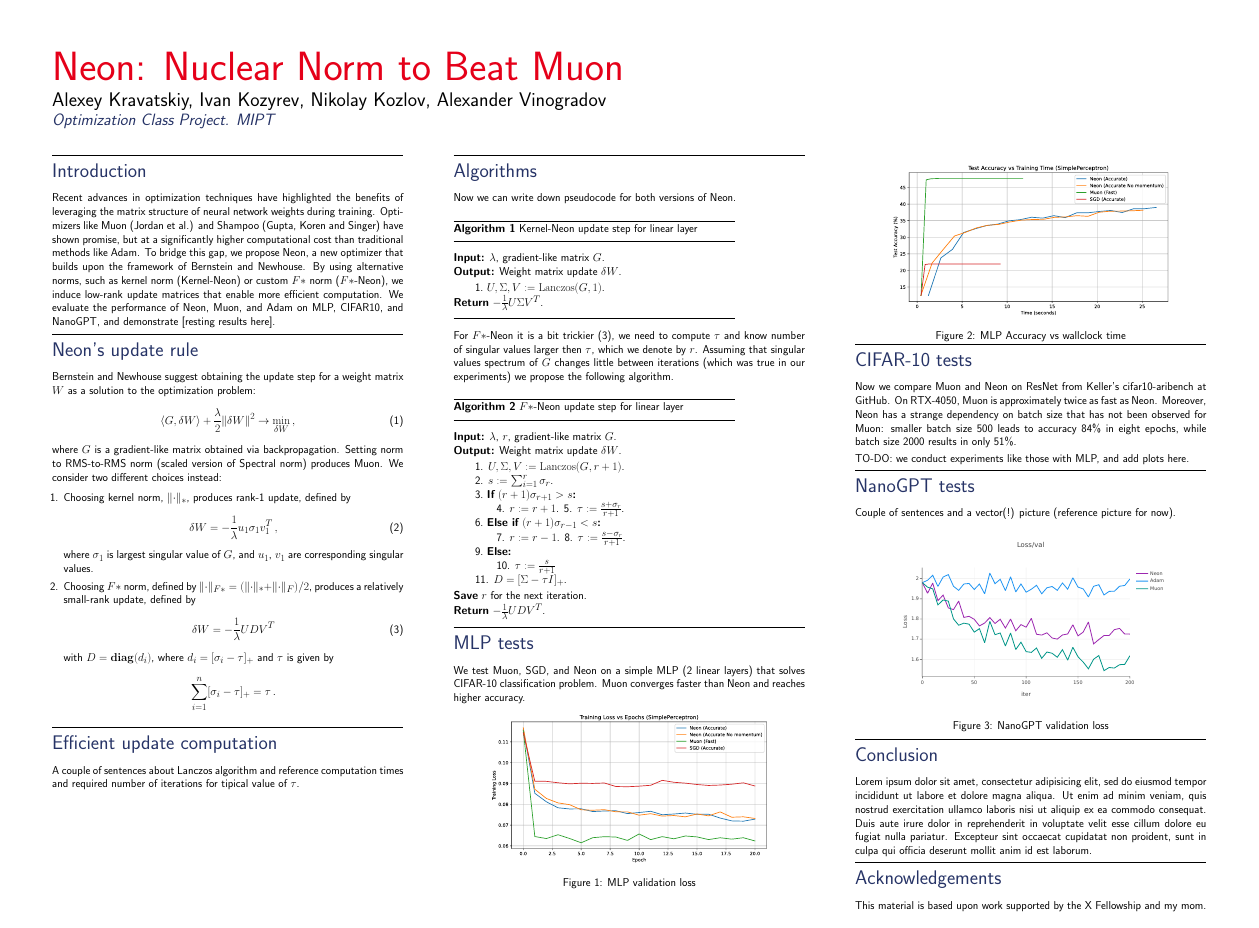
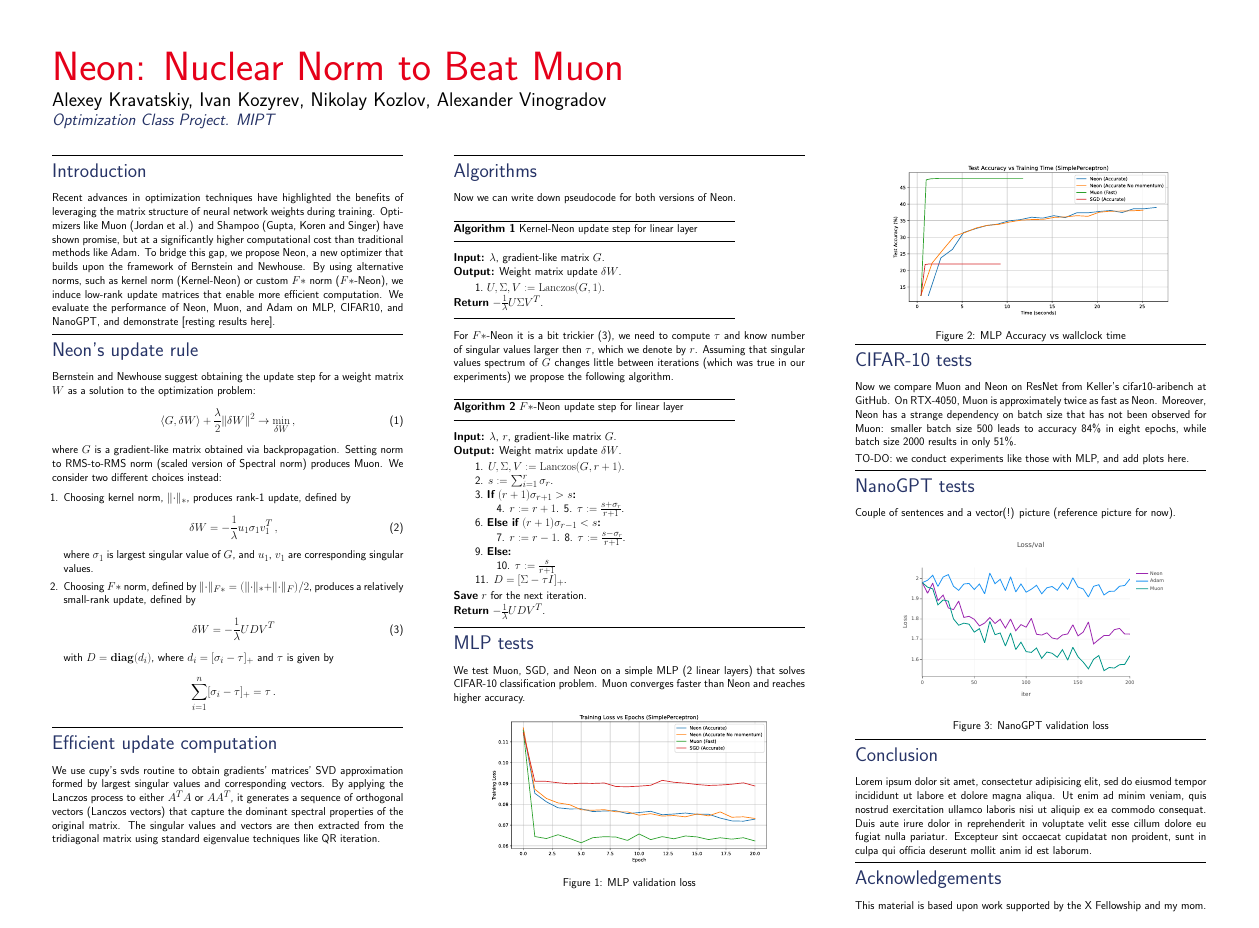
Before and after one commit to alexlegeartis/Neon, a LaTeX poster (poster/neon_poster.tex): the whole page. Compiled offline with pdfLaTeX.

Commit message:
added description of Lanczos svd

```diff
--- a/poster/neon_poster.tex
+++ b/poster/neon_poster.tex
@@ -179,8 +179,11 @@ where $G$ is a gradient-like matrix obtained via backpropagation. Setting norm t
 \medskip
 \hrule\medskip
 \Head{Efficient update computation}\\
-A couple of sentences about Lanczos algorithm and reference computation times and required number of iterations for tipical value of $\tau$.
-
+% A couple of sentences about Lanczos algorithm and reference computation times and required number of iterations for tipical value of $\tau$.
+We use cupy's svds routine to obtain gradients' matrices' SVD approximation formed by largest singular values and corresponding vectors.
+By applying the Lanczos process to either $A^TA$ or $AA^T$, it generates a sequence of orthogonal vectors (Lanczos vectors) that capture
+the dominant spectral properties of the original matrix. The singular values and vectors are then extracted from the tridiagonal matrix using
+standard eigenvalue techniques like QR iteration.
 \end{textblock}
 
 \begin{textblock}{7.0}(8,1.5)
```
Also changed, not shown: poster/neon_poster.pdf.
